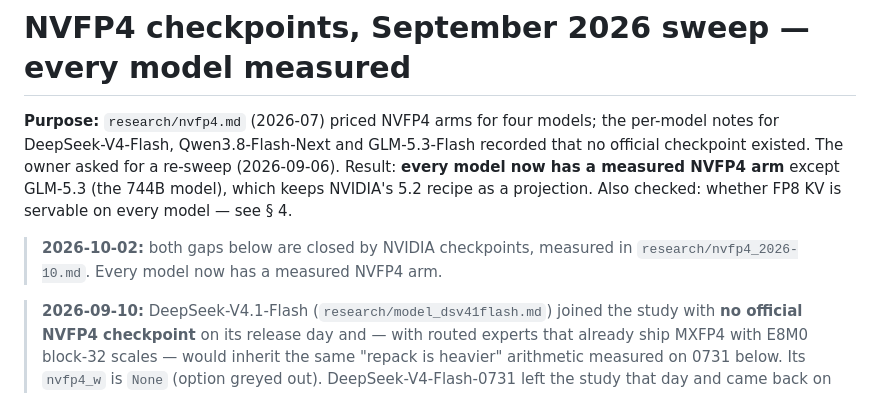
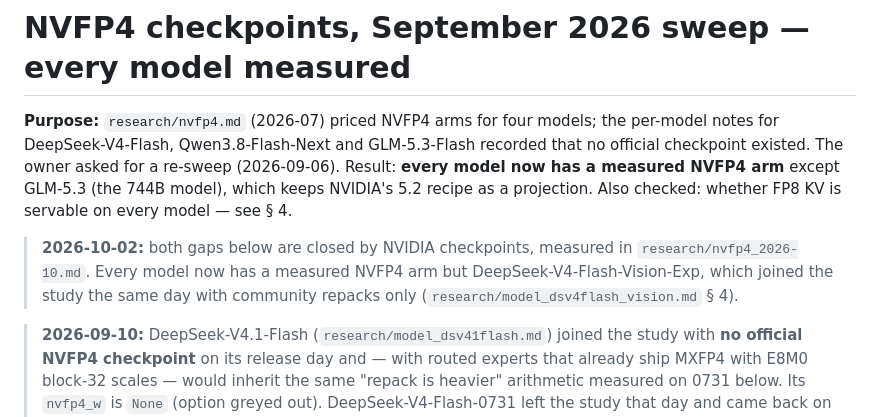
Before and after one commit to T0mSIlver/working-set, a Markdown page: research/nvfp4_2026-09.md, the part around the change. Rendered like a GitHub page.

```diff
--- a/research/nvfp4_2026-09.md
+++ b/research/nvfp4_2026-09.md
@@ -8,7 +8,9 @@ Result: **every model now has a measured NVFP4 arm** except GLM-5.3 (the
 checked: whether FP8 KV is servable on every model — see § 4.
 
 > **2026-10-02:** both gaps below are closed by NVIDIA checkpoints, measured
-> in `research/nvfp4_2026-10.md`. Every model now has a measured NVFP4 arm.
+> in `research/nvfp4_2026-10.md`. Every model now has a measured NVFP4 arm
+> but DeepSeek-V4-Flash-Vision-Exp, which joined the study the same day with
+> community repacks only (`research/model_dsv4flash_vision.md` § 4).
 
 > **2026-09-10:** DeepSeek-V4.1-Flash (`research/model_dsv41flash.md`)
 > joined the study with **no official NVFP4 checkpoint** on its release day
```
Also changed, not shown: research/model_dsv4flash_vision.md (+5 -3 lines), research/nvfp4_2026-10.md (+3 -1 lines).
